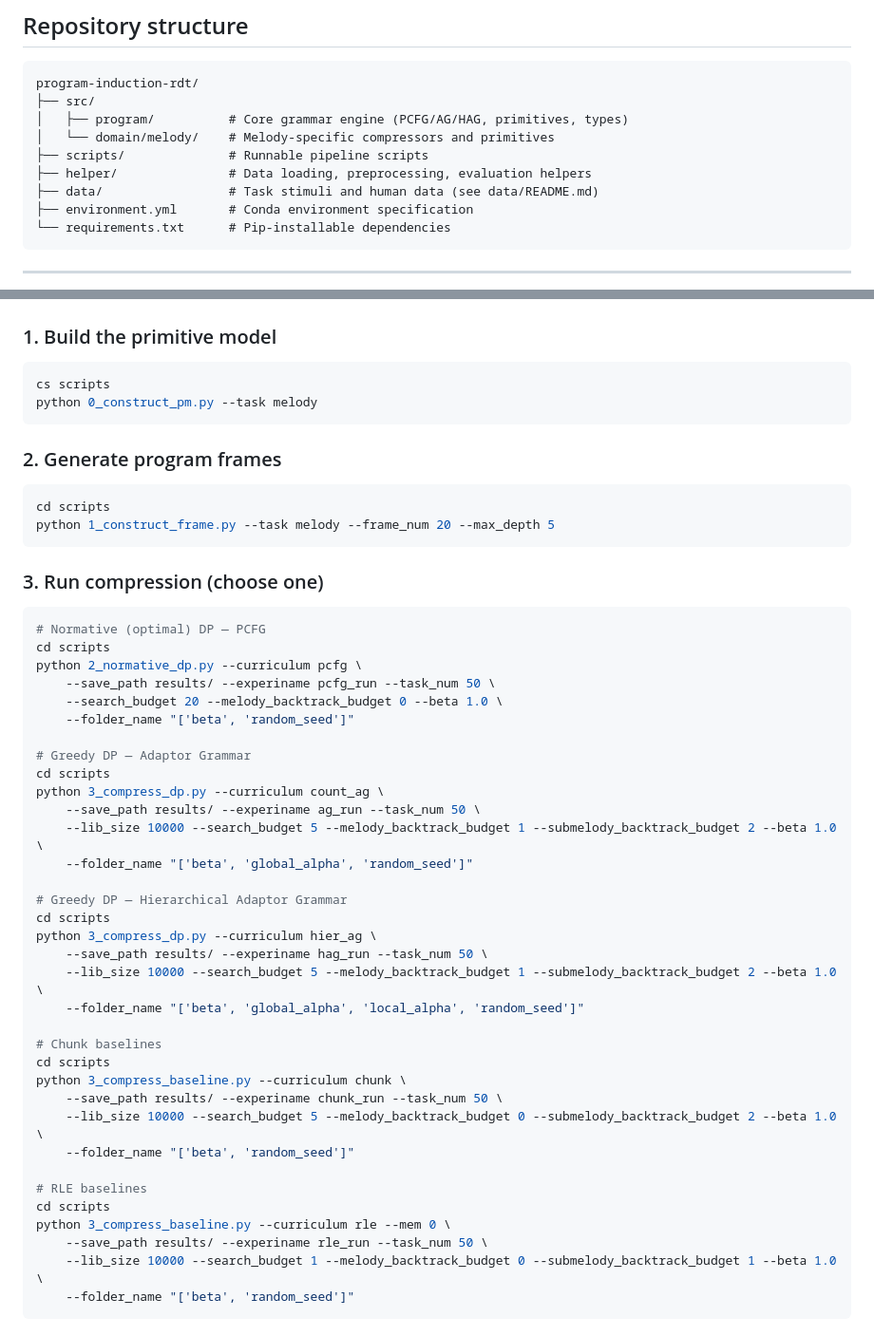
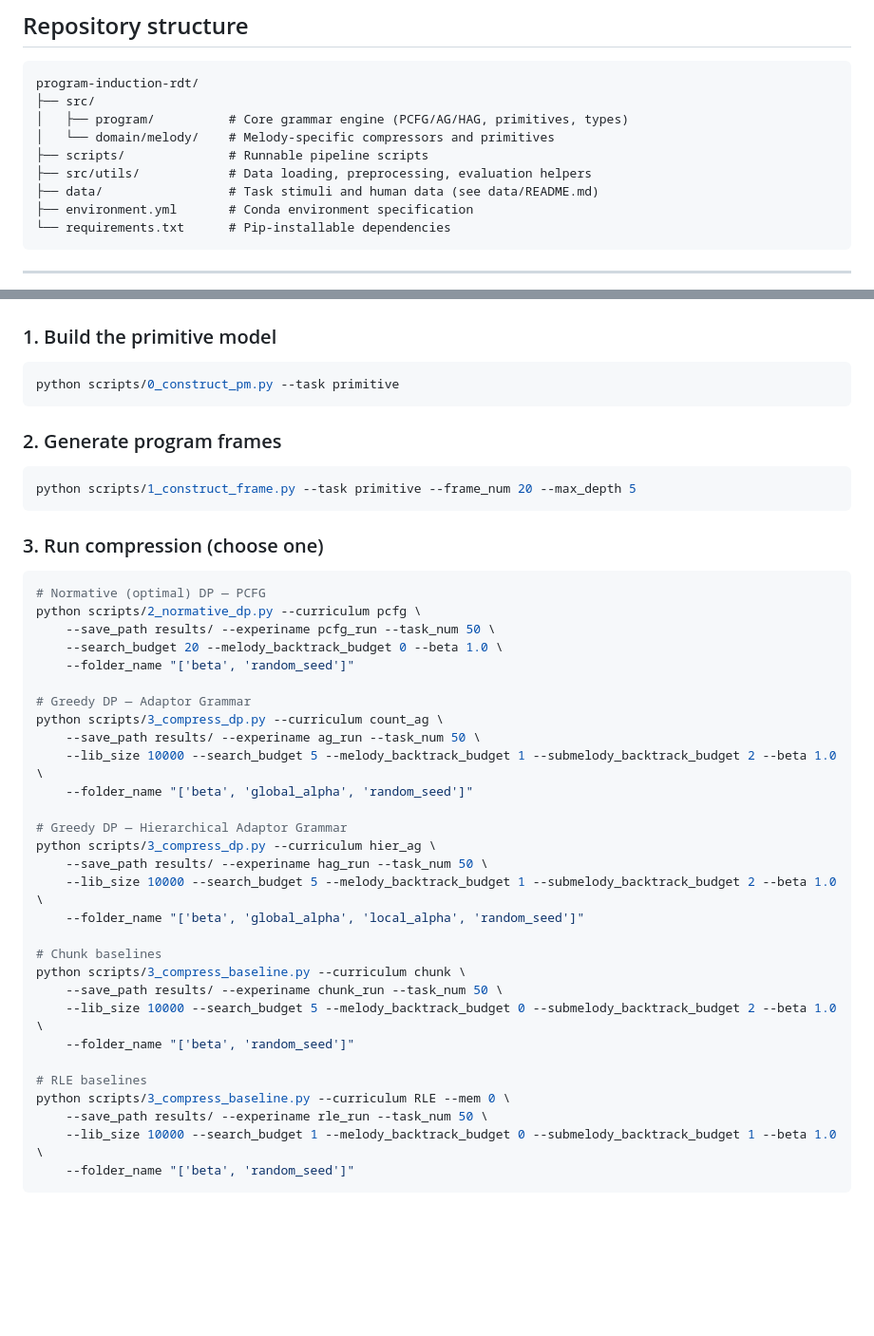
Before and after one commit to zhouhq10/program-induction-rdt, a Markdown page: README.md, 2 parts joined by grey strips. Shown at 95% size. GitHub-like rendering; blank space fills up the shorter version.

Commit message:
Fix README quickstart paths

````diff
--- a/README.md
+++ b/README.md
@@ -29,7 +29,7 @@ program-induction-rdt/
 │   ├── program/          # Core grammar engine (PCFG/AG/HAG, primitives, types)
 │   └── domain/melody/    # Melody-specific compressors and primitives
 ├── scripts/              # Runnable pipeline scripts
-├── helper/               # Data loading, preprocessing, evaluation helpers
+├── src/utils/            # Data loading, preprocessing, evaluation helpers
 ├── data/                 # Task stimuli and human data (see data/README.md)
 ├── environment.yml       # Conda environment specification
 └── requirements.txt      # Pip-installable dependencies
@@ -58,51 +58,44 @@ pip install .
 ### 1. Build the primitive model
 
 ```bash
-cs scripts
-python 0_construct_pm.py --task melody
+python scripts/0_construct_pm.py --task primitive
 ```
 
 ### 2. Generate program frames
 
 ```bash
-cd scripts
-python 1_construct_frame.py --task melody --frame_num 20 --max_depth 5
+python scripts/1_construct_frame.py --task primitive --frame_num 20 --max_depth 5
 ```
 
 ### 3. Run compression (choose one)
 
 ```bash
 # Normative (optimal) DP — PCFG
-cd scripts
-python 2_normative_dp.py --curriculum pcfg \
+python scripts/2_normative_dp.py --curriculum pcfg \
     --save_path results/ --experiname pcfg_run --task_num 50 \
     --search_budget 20 --melody_backtrack_budget 0 --beta 1.0 \
     --folder_name "['beta', 'random_seed']"
 
 # Greedy DP — Adaptor Grammar
-cd scripts
-python 3_compress_dp.py --curriculum count_ag \
+python scripts/3_compress_dp.py --curriculum count_ag \
     --save_path results/ --experiname ag_run --task_num 50 \
     --lib_size 10000 --search_budget 5 --melody_backtrack_budget 1 --submelody_backtrack_budget 2 --beta 1.0 \
     --folder_name "['beta', 'global_alpha', 'random_seed']"
 
 # Greedy DP — Hierarchical Adaptor Grammar
-cd scripts
-python 3_compress_dp.py --curriculum hier_ag \
+python scripts/3_compress_dp.py --curriculum hier_ag \
     --save_path results/ --experiname hag_run --task_num 50 \
     --lib_size 10000 --search_budget 5 --melody_backtrack_budget 1 --submelody_backtrack_budget 2 --beta 1.0 \
     --folder_name "['beta', 'global_alpha', 'local_alpha', 'random_seed']"
 
 # Chunk baselines
-cd scripts
-python 3_compress_baseline.py --curriculum chunk \
+python scripts/3_compress_baseline.py --curriculum chunk \
     --save_path results/ --experiname chunk_run --task_num 50 \
     --lib_size 10000 --search_budget 5 --melody_backtrack_budget 0 --submelody_backtrack_budget 2 --beta 1.0 \
     --folder_name "['beta', 'random_seed']"
 
 # RLE baselines
-cd scripts
-python 3_compress_baseline.py --curriculum rle --mem 0 \
+python scripts/3_compress_baseline.py --curriculum RLE --mem 0 \
     --save_path results/ --experiname rle_run --task_num 50 \
     --lib_size 10000 --search_budget 1 --melody_backtrack_budget 0 --submelody_backtrack_budget 1 --beta 1.0 \
     --folder_name "['beta', 'random_seed']"
````
